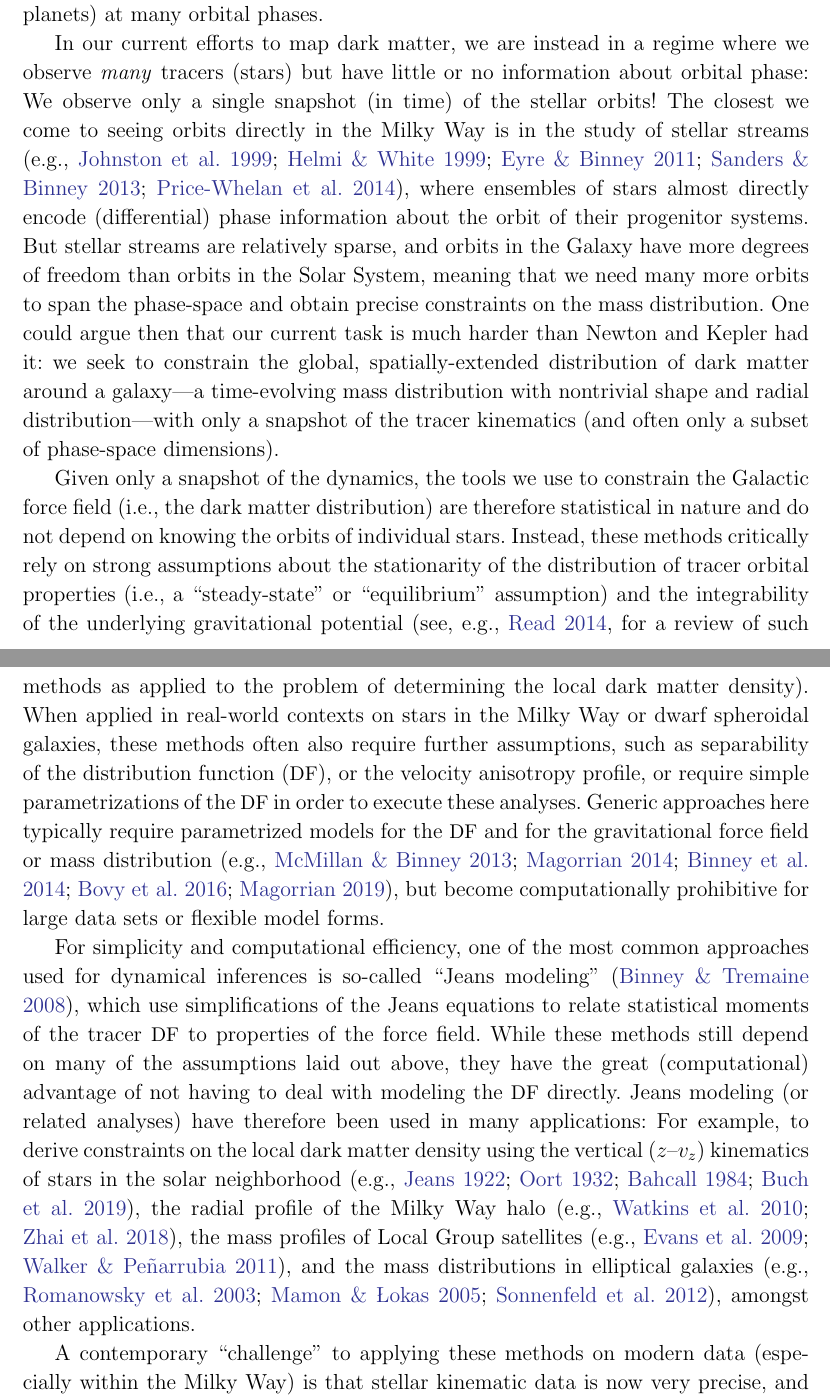
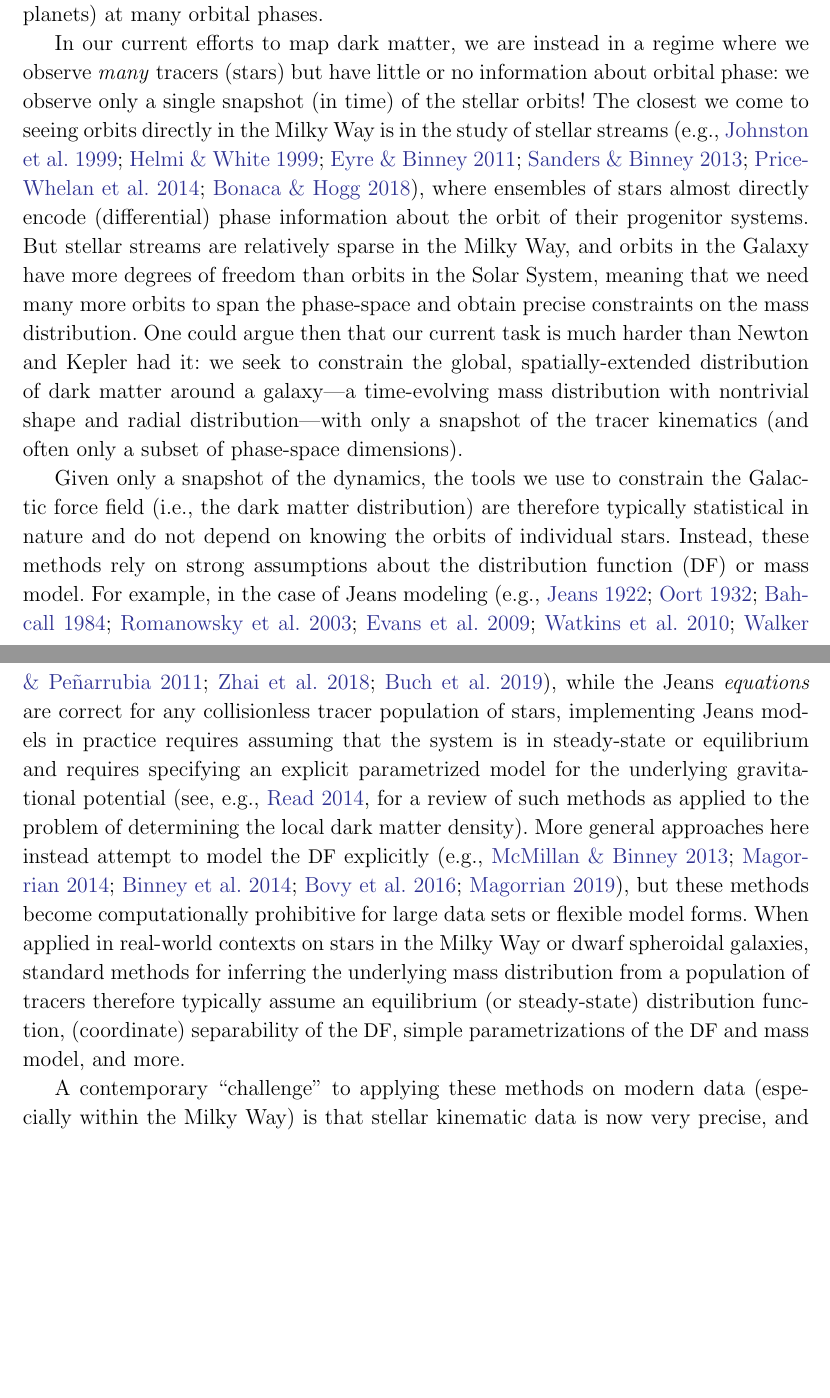
Before and after one commit to adrn/chemical-torus-imaging, a LaTeX paper (tex/stationary-tags.tex): two parts of pages 2 and 3 of 30, joined at a grey line, cut so that both start at the same text, the shorter picture padded with empty space. Compiled offline with pdfLaTeX.

Commit message:
intro jeans stuff

```diff
--- a/tex/stationary-tags.tex
+++ b/tex/stationary-tags.tex
@@ -228,17 +228,17 @@ phases.
 
 In our current efforts to map dark matter, we are instead in a regime where we
 observe \emph{many} tracers (stars) but have little or no information about
-orbital phase: We observe only a single snapshot (in time) of the stellar
+orbital phase: we observe only a single snapshot (in time) of the stellar
 orbits!
 The closest we come to seeing orbits directly in the Milky Way is in the study
 of stellar streams \citep[e.g.,][]{Johnston:1999, Helmi:1999, Eyre:2011,
-Sanders:2013, Price-Whelan:2014}, where ensembles of stars almost directly
-encode (differential) phase information about the orbit of their progenitor
-systems.
-But stellar streams are relatively sparse, and orbits in the Galaxy have more
-degrees of freedom than orbits in the Solar System, meaning that we need many
-more orbits to span the phase-space and obtain precise constraints on the mass
-distribution.
+Sanders:2013, Price-Whelan:2014, Bonaca:2018}, where ensembles of stars almost
+directly encode (differential) phase information about the orbit of their
+progenitor systems.
+But stellar streams are relatively sparse in the Milky Way, and orbits in the
+Galaxy have more degrees of freedom than orbits in the Solar System, meaning
+that we need many more orbits to span the phase-space and obtain precise
+constraints on the mass distribution.
 One could argue then that our current task is much harder than Newton and Kepler
 had it:
 we seek to constrain the global, spatially-extended distribution of dark matter
@@ -248,42 +248,46 @@ only a subset of phase-space dimensions).
 
 Given only a snapshot of the dynamics, the tools we use to constrain the
 Galactic force field (i.e., the dark matter distribution) are therefore
-statistical in nature and do not depend on knowing the orbits of individual
-stars.
-Instead, these methods critically rely on strong assumptions about the
-stationarity of the distribution of tracer orbital properties (i.e., a
-``steady-state'' or ``equilibrium'' assumption) and the integrability of the
-underlying gravitational potential \citep[see, e.g.,][for a review of such
-methods as applied to the problem of determining the local dark matter
-density]{Read:2014}.
+typically statistical in nature and do not depend on knowing the orbits of
+individual stars.
+Instead, these methods rely on strong assumptions about the distribution
+function (\acronym{DF}) or mass model.
+For example, in the case of Jeans modeling \citep[e.g.,][]{Jeans:1922,
+Oort:1932, Bahcall:1984, Romanowsky:2003, Evans:2009, Watkins:2010, Walker:2011,
+Zhai:2018, Buch:2019}, while the Jeans \textit{equations} are correct for any
+collisionless tracer population of stars, implementing Jeans models in practice
+requires assuming that the system is in steady-state or equilibrium and requires
+specifying an explicit parametrized model for the underlying gravitational
+potential \citep[see, e.g.,][for a review of such methods as applied to the
+problem of determining the local dark matter density]{Read:2014}.
+More general approaches here instead attempt to model the \acronym{DF}
+explicitly \citep[e.g.,][]{McMillan:2013, Magorrian:2014, Binney:2014,
+Bovy:2016, Magorrian:2019}, but these methods become computationally prohibitive
+for large data sets or flexible model forms.
 When applied in real-world contexts on stars in the Milky Way or dwarf
-spheroidal galaxies, these methods often also require further assumptions, such
-as separability of the distribution function (\acronym{DF}), or the velocity
-anisotropy profile, or require simple parametrizations of the \acronym{DF} in
-order to execute these analyses.
-Generic approaches here typically require parametrized models for the
-\acronym{DF} and for the gravitational force field or mass distribution
-\citep[e.g.,][]{McMillan:2013, Magorrian:2014, Binney:2014, Bovy:2016,
-Magorrian:2019}, but become computationally prohibitive for large data sets or
-flexible model forms.
+spheroidal galaxies, standard methods for inferring the underlying mass
+distribution from a population of tracers therefore typically assume an
+equilibrium (or steady-state) distribution function, (coordinate) separability
+of the \acronym{DF}, simple parametrizations of the \acronym{DF} and mass model,
+and more.
 
 % TODO: audit this paragraph and the shiz we say
-For simplicity and computational efficiency, one of the most common approaches
-used for dynamical inferences is so-called ``Jeans modeling''
-\citep{Binney:2008}, which use simplifications of the Jeans equations to relate
-statistical moments of the tracer \acronym{DF} to properties of the force field.
-While these methods still depend on many of the assumptions laid out above, they
-have the great (computational) advantage of not having to deal with modeling the
-\acronym{DF} directly.
-Jeans modeling (or related analyses) have therefore been used in many
-applications:
-For example, to derive constraints on the local dark matter density using the
-vertical ($z$--$v_z$) kinematics of stars in the solar neighborhood
-\citep[e.g.,][]{Jeans:1922, Oort:1932, Bahcall:1984, Buch:2019}, the radial
-profile of the Milky Way halo \citep[e.g.,][]{Watkins:2010, Zhai:2018}, the mass
-profiles of Local Group satellites \citep[e.g.,][]{Evans:2009, Walker:2011}, and
-the mass distributions in elliptical galaxies \citep[e.g.,][]{Romanowsky:2003,
-Mamon:2005, Sonnenfeld:2012}, amongst other applications.
+% For simplicity and computational efficiency, one of the most common approaches
+% used for dynamical inferences is so-called ``Jeans modeling''
+% \citep{Binney:2008}, which use simplifications of the Jeans equations to relate
+% statistical moments of the tracer \acronym{DF} to properties of the force field.
+% While these methods still depend on many of the assumptions laid out above, they
+% have the great (computational) advantage of not having to deal with modeling the
+% \acronym{DF} directly.
+% Jeans modeling (or related analyses) have therefore been used in many
+% applications:
+% For example, to derive constraints on the local dark matter density using the
+% vertical ($z$--$v_z$) kinematics of stars in the solar neighborhood
+% \citep[e.g.,][]{Jeans:1922, Oort:1932, Bahcall:1984, Buch:2019}, the radial
+% profile of the Milky Way halo \citep[e.g.,][]{Watkins:2010, Zhai:2018}, the mass
+% profiles of Local Group satellites \citep[e.g.,][]{Evans:2009, Walker:2011}, and
+% the mass distributions in elliptical galaxies \citep[e.g.,][]{Romanowsky:2003,
+% Mamon:2005, Sonnenfeld:2012}, amongst other applications.
 
 A contemporary ``challenge'' to applying these methods on modern data
 (especially within the Milky Way) is that stellar kinematic data is now very
```
Also changed, not shown: tex/stationary-tags.bib (+22 -1 lines).
